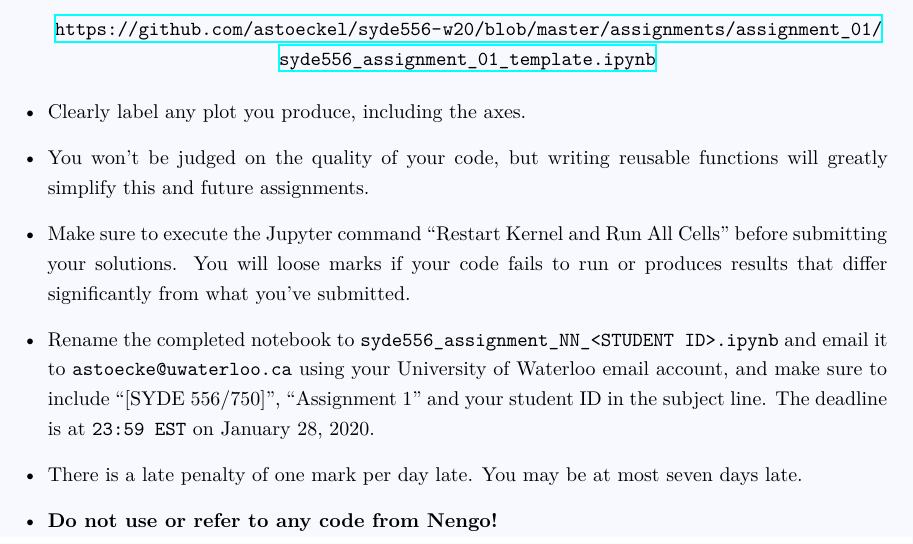
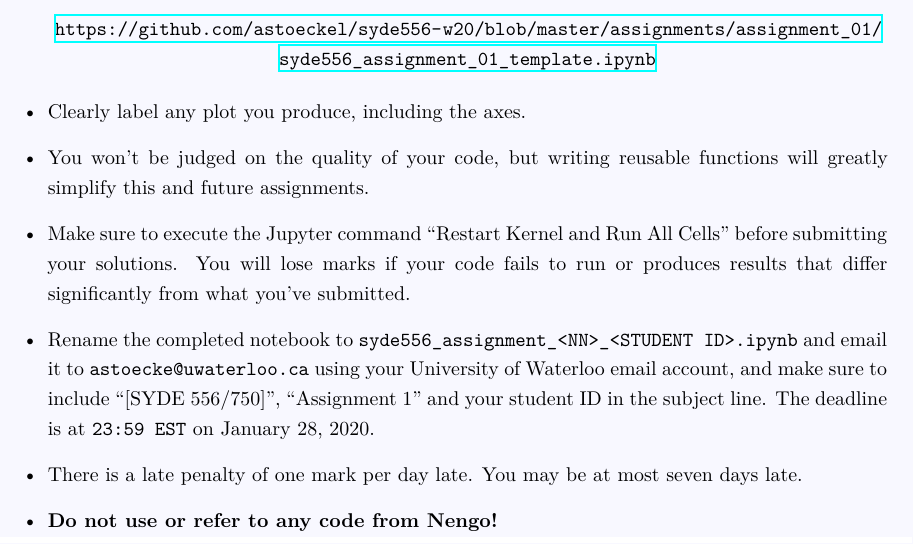
Before and after one commit to astoeckel/syde556-w20, a LaTeX problem sheet (assignments/assignment_01/syde556_assignment_01.tex, which reads assignments/syde556_assignment_preamble.tex): part of page 1 of 5, cut so that both start at the same text. The pictures show the PDF file assignments/assignment_01/syde556_assignment_01.pdf that the author committed with the source.

Commit message:
Fix typo and commit assignment 2 pdf

```diff
--- a/assignments/syde556_assignment_preamble.tex
+++ b/assignments/syde556_assignment_preamble.tex
@@ -61,8 +61,8 @@
 			\end{center}
 			\item Clearly label any plot you produce, including the axes.
 			\item You won't be judged on the quality of your code, but writing reusable functions will greatly simplify this and future assignments.
-			\item Make sure to execute the Jupyter command \enquote{Restart Kernel and Run All Cells} before submitting your solutions. You will loose marks if your code fails to run or produces results that differ significantly from what you've submitted.
-			\item Rename the completed notebook to \texttt{syde556\_assignment\_NN\_<STUDENT ID>.ipynb} and email it to \texttt{\assignmentEmail} using your University of Waterloo email account, and make sure to include \enquote{[\assignmentCourse]}, \enquote{\assignmentName} and your student ID in the subject line. The deadline is at \texttt{23:59 EST} on \assignmentDue.
+			\item Make sure to execute the Jupyter command \enquote{Restart Kernel and Run All Cells} before submitting your solutions. You will lose marks if your code fails to run or produces results that differ significantly from what you've submitted.
+			\item Rename the completed notebook to \texttt{syde556\_assignment\_<NN>\_<STUDENT ID>.ipynb} and email it to \texttt{\assignmentEmail} using your University of Waterloo email account, and make sure to include \enquote{[\assignmentCourse]}, \enquote{\assignmentName} and your student ID in the subject line. The deadline is at \texttt{23:59 EST} on \assignmentDue.
 			\item There is a late penalty of one mark per day late. You may be at most seven days late.
 			\assignmentExtraNotes
 		\end{itemize}
```
Also changed, not shown: assignments/assignment_01/syde556_assignment_01.pdf, assignments/assignment_02/syde556_assignment_02.pdf (added).
